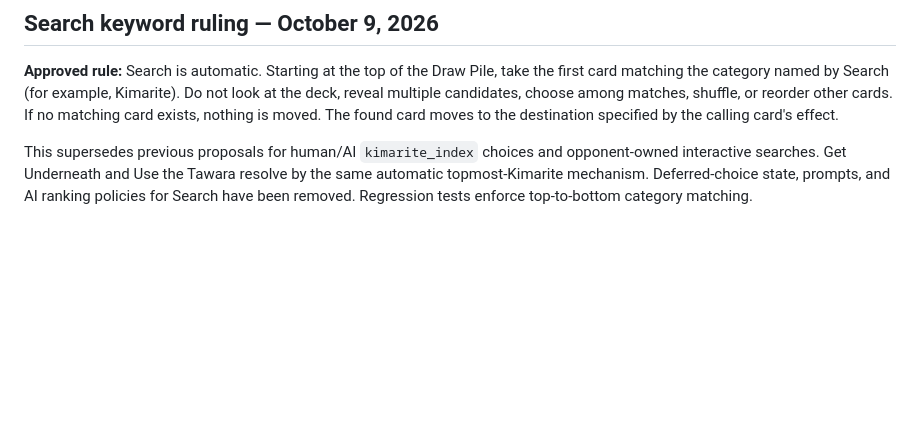
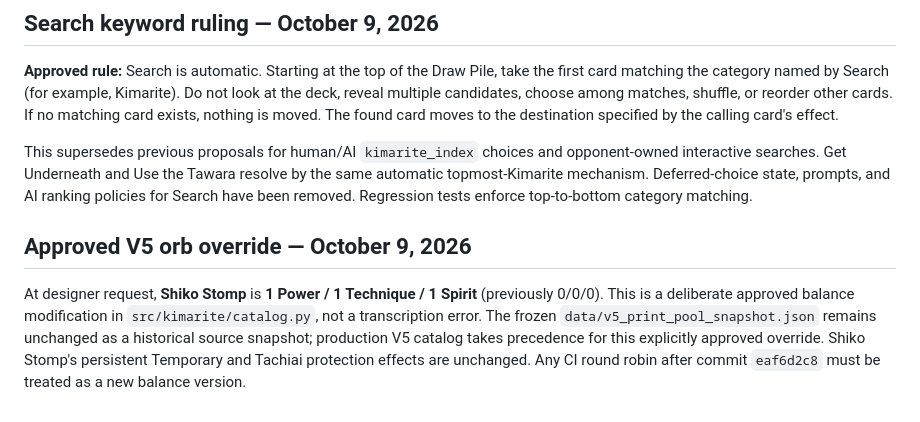
Before and after one commit to thomasw326/kimarite, a Markdown page: docs/V5_CARD_SYNC_AUDIT.md, the part around the change. Rendered like a GitHub page; blank space fills up the shorter version.

Commit message:
Record approved Shiko Stomp 1/1/1 override from frozen snapshot

```diff
--- a/docs/V5_CARD_SYNC_AUDIT.md
+++ b/docs/V5_CARD_SYNC_AUDIT.md
@@ -82,3 +82,7 @@ The following changes are committed on the V5 branch (no balance changes):
 **Approved rule:** Search is automatic. Starting at the top of the Draw Pile, take the first card matching the category named by Search (for example, Kimarite). Do not look at the deck, reveal multiple candidates, choose among matches, shuffle, or reorder other cards. If no matching card exists, nothing is moved. The found card moves to the destination specified by the calling card's effect.
 
 This supersedes previous proposals for human/AI `kimarite_index` choices and opponent-owned interactive searches. Get Underneath and Use the Tawara resolve by the same automatic topmost-Kimarite mechanism. Deferred-choice state, prompts, and AI ranking policies for Search have been removed. Regression tests enforce top-to-bottom category matching.
+
+## Approved V5 orb override — October 9, 2026
+
+At designer request, **Shiko Stomp** is **1 Power / 1 Technique / 1 Spirit** (previously 0/0/0). This is a deliberate approved balance modification in `src/kimarite/catalog.py`, not a transcription error. The frozen `data/v5_print_pool_snapshot.json` remains unchanged as a historical source snapshot; production V5 catalog takes precedence for this explicitly approved override. Shiko Stomp's persistent Temporary and Tachiai protection effects are unchanged. Any CI round robin after commit `eaf6d2c8` must be treated as a new balance version.
```
